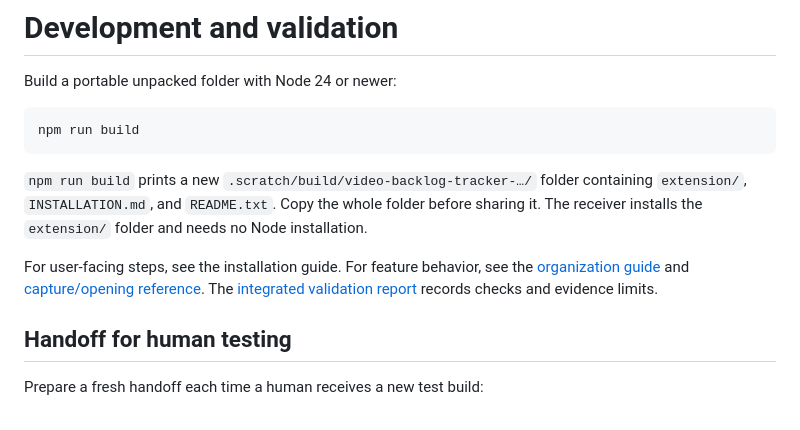
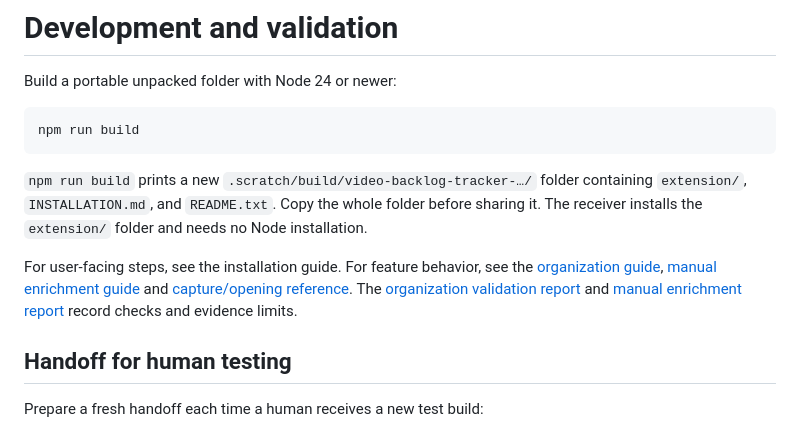
Before and after one commit to Omriy123/youtube-backlog-tracker, a Markdown page: docs/development.md, the part around the change. Rendered like a GitHub page.

Commit message:
docs: record enrichment checkpoint and live-validation boundary

```diff
--- a/docs/development.md
+++ b/docs/development.md
@@ -9,7 +9,7 @@ npm run build
 
 `npm run build` prints a new `.scratch/build/video-backlog-tracker-…/` folder containing `extension/`, `INSTALLATION.md`, and `README.txt`. Copy the whole folder before sharing it. The receiver installs the `extension/` folder and needs no Node installation.
 
-For user-facing steps, see the installation guide. For feature behavior, see the [organization guide](library-organization-guide.md) and [capture/opening reference](first-slice-reference.md). The [integrated validation report](validation/library-organization.md) records checks and evidence limits.
+For user-facing steps, see the installation guide. For feature behavior, see the [organization guide](library-organization-guide.md), [manual enrichment guide](manual-enrichment-guide.md) and [capture/opening reference](first-slice-reference.md). The [organization validation report](validation/library-organization.md) and [manual enrichment report](validation/manual-youtube-enrichment.md) record checks and evidence limits.
 
 ## Handoff for human testing
 
```
Also changed, not shown: docs/validation/manual-youtube-enrichment.md (added, +37 -0 lines), docs/validation/manual-enrichment/single-video-desktop.png (added), docs/validation/manual-enrichment/single-video-details-narrow.png (added).
